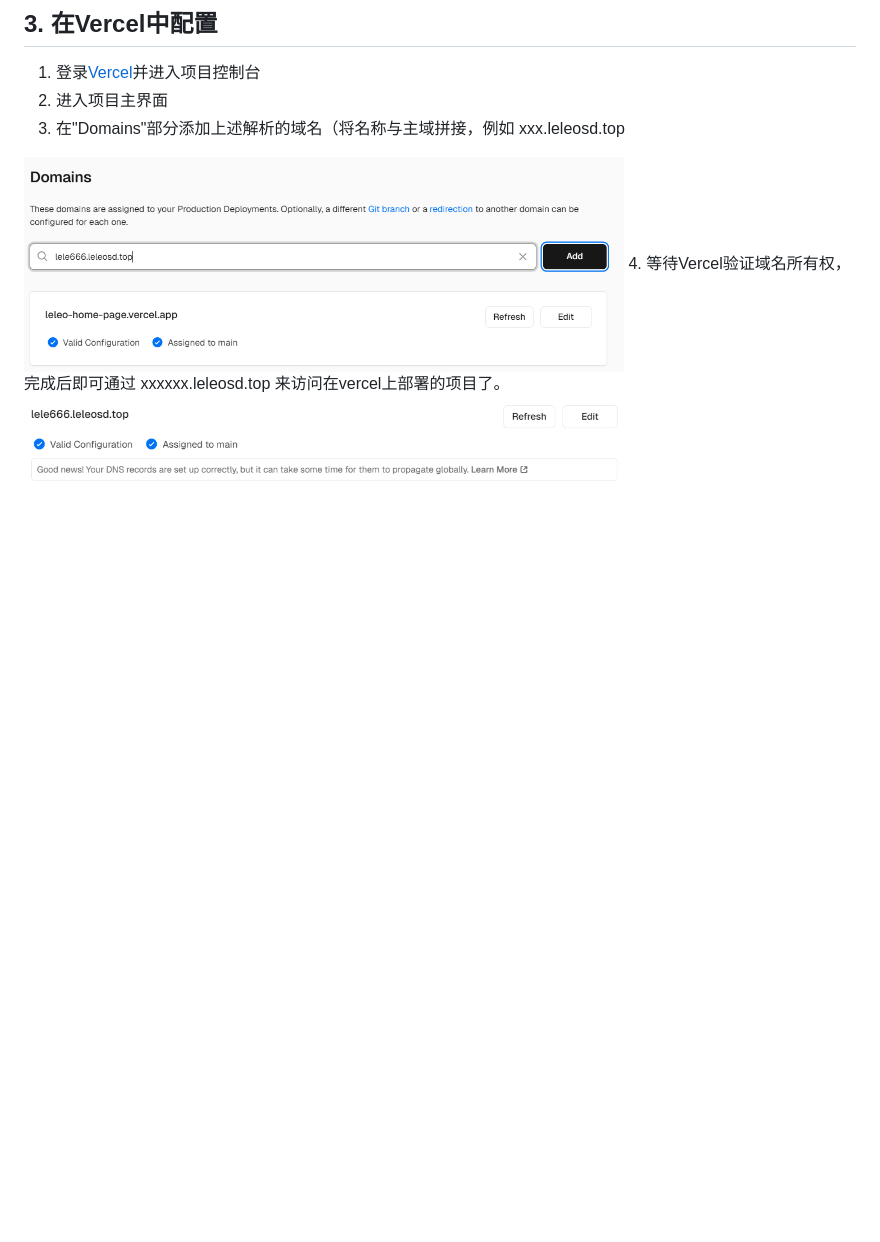
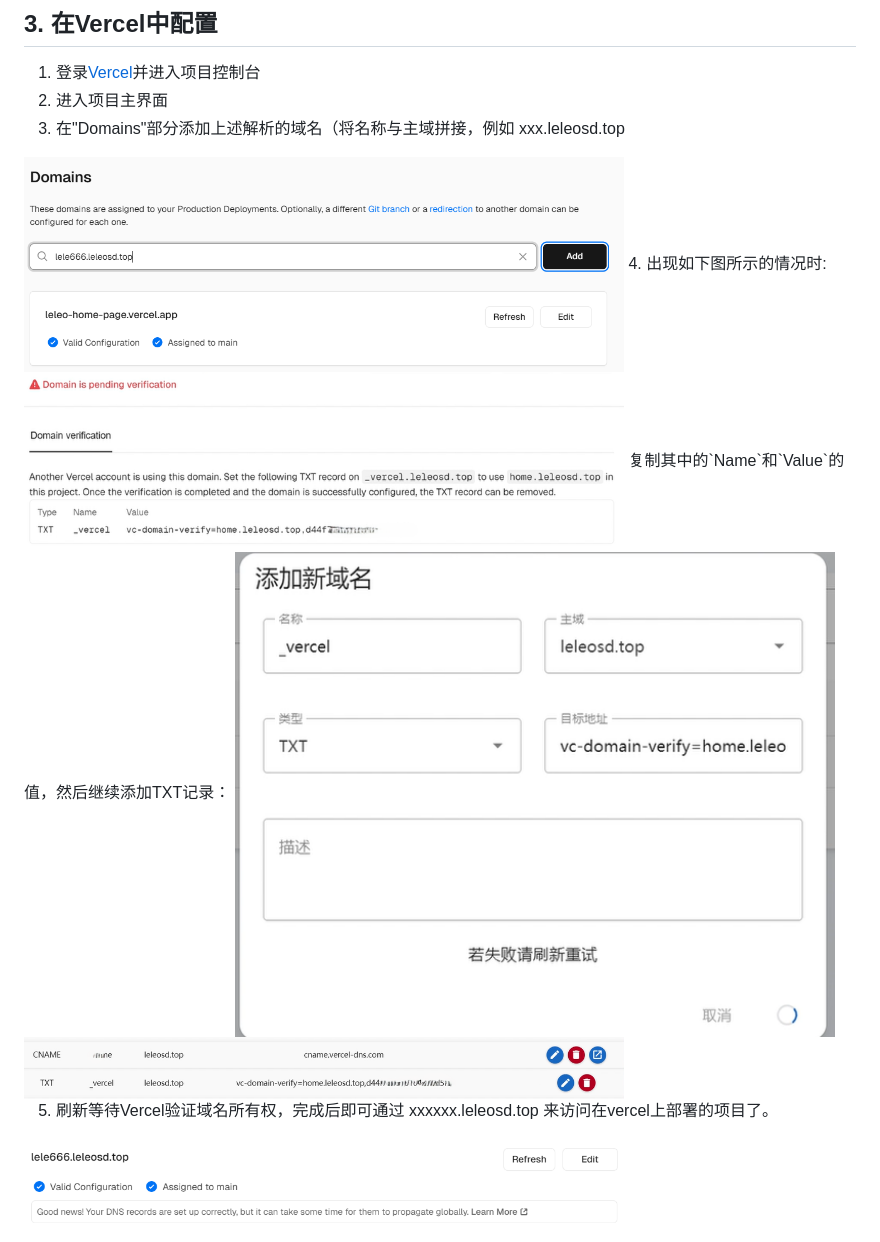
Before and after one commit to xcyyan520/leleo-home-page, a Markdown page: img/domainToVercel.md, the part around the change. Rendered like a GitHub page; pictures changed too: img/domainToVercel/173-q.png (added), img/domainToVercel/173-r.png (added), img/domainToVercel/173-s.png (added); blank space fills up the shorter version.

Commit message:
sk

```diff
--- a/img/domainToVercel.md
+++ b/img/domainToVercel.md
@@ -14,7 +14,13 @@
 2. 进入项目主界面
 3. 在"Domains"部分添加上述解析的域名（将名称与主域拼接，例如 xxx.leleosd.top
 <img src="./domainToVercel/1737605814820.png" width="600" alt="域名添加" style="display: block; margin: 10px auto;">
-4. 等待Vercel验证域名所有权，完成后即可通过 xxxxxx.leleosd.top 来访问在vercel上部署的项目了。
+4. 出现如下图所示的情况时:
+<img src="./domainToVercel/173-q.png" width="600" alt="域名添加" style="display: block; margin: 10px auto;">
+复制其中的`Name`和`Value`的值，然后继续添加TXT记录：
+<img src="./domainToVercel/173-r.png" width="600" alt="域名添加" style="display: block; margin: 10px auto;">
+<img src="./domainToVercel/173-s.png" width="600" alt="域名添加" style="display: block; margin: 10px auto;">
+
+5. 刷新等待Vercel验证域名所有权，完成后即可通过 xxxxxx.leleosd.top 来访问在vercel上部署的项目了。
 <img src="./domainToVercel/1737605840227.png" width="600" alt="域名添加" style="display: block; margin: 10px auto;">
 
 ## 注意事项
```
